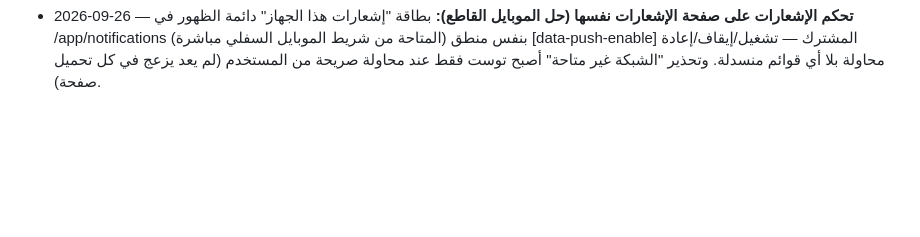
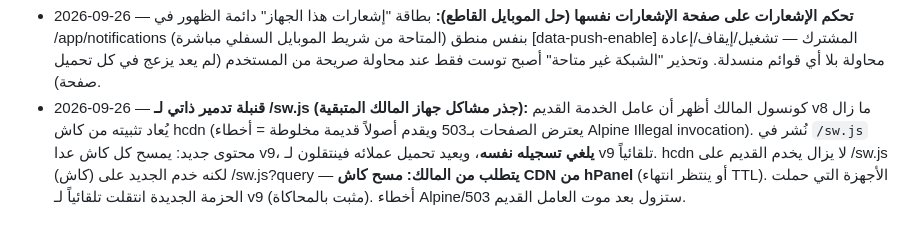
Before and after one commit to Kerolos17/el5edma, a Markdown page: docs/plans/[In Progress] Production Readiness and Deploy.md, the part around the change. Drawn GitHub-style; blank space fills up the shorter version.

Commit message:
docs(plans): log legacy sw.js kill-switch deployment

```diff
--- a/docs/plans/[In Progress] Production Readiness and Deploy.md
+++ b/docs/plans/[In Progress] Production Readiness and Deploy.md
@@ -216,3 +216,4 @@
   - ملاحظة أمنية: مفاتيح SSH أُعدّت للسيرفر (key auth) بدل كلمة المرور في الأوامر.
 - 2026-09-26 — **تحقق نهائي من مسار الإرسال + قابلة لإعادة المحاولة:** مسار الإنتاج (FirebaseProjectManager → messaging) ينجح، ونداء FCM v1 حقيقي ردّ "token not valid" عن توكن وهمي = **المصادقة والمشروع الجديد يعملان من السيرفر**. حالة "الشبكة غير متاحة" أصبحت قابلة للضغط لإعادة المحاولة فور تغيير الشبكة (بدون إعادة تحميل). القائمة/الجرس مُختبران ويعملان على موبايل محاكى في كلا الواجهتين (/app + /servant) — إذا لم تظهر على هاتف المالك فالسبب عامل خدمة قديم عالق يعالجه تحديث واحد للصفحة.
 - 2026-09-26 — **تحكم الإشعارات على صفحة الإشعارات نفسها (حل الموبايل القاطع):** بطاقة "إشعارات هذا الجهاز" دائمة الظهور في /app/notifications (المتاحة من شريط الموبايل السفلي مباشرة) بنفس منطق [data-push-enable] المشترك — تشغيل/إيقاف/إعادة محاولة بلا أي قوائم منسدلة. وتحذير "الشبكة غير متاحة" أصبح توست فقط عند محاولة صريحة من المستخدم (لم يعد يزعج في كل تحميل صفحة).
+- 2026-09-26 — **قنبلة تدمير ذاتي لـ /sw.js (جذر مشاكل جهاز المالك المتبقية):** كونسول المالك أظهر أن عامل الخدمة القديم v8 ما زال يُعاد تثبيته من كاش hcdn (يعترض الصفحات بـ503 ويقدم أصولاً قديمة مخلوطة = أخطاء Alpine Illegal invocation). نُشر في `/sw.js` محتوى جديد: يمسح كل كاش عدا v9، **يلغي تسجيله نفسه**، ويعيد تحميل عملائه فينتقلون لـ v9 تلقائياً. hcdn لا يزال يخدم القديم على /sw.js (كاش) لكنه خدم الجديد على /sw.js?query — **يتطلب من المالك: مسح كاش CDN من hPanel** (أو ينتظر انتهاء TTL). الأجهزة التي حملت الحزمة الجديدة انتقلت تلقائياً لـ v9 (مثبت بالمحاكاة). أخطاء Alpine/503 ستزول بعد موت العامل القديم.
```
